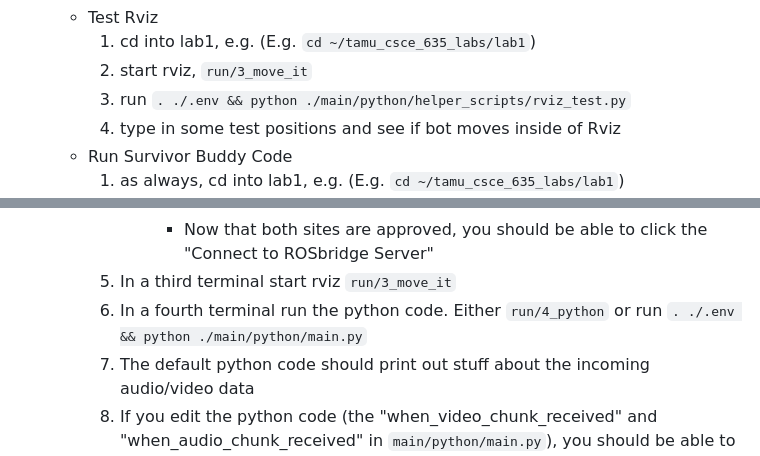
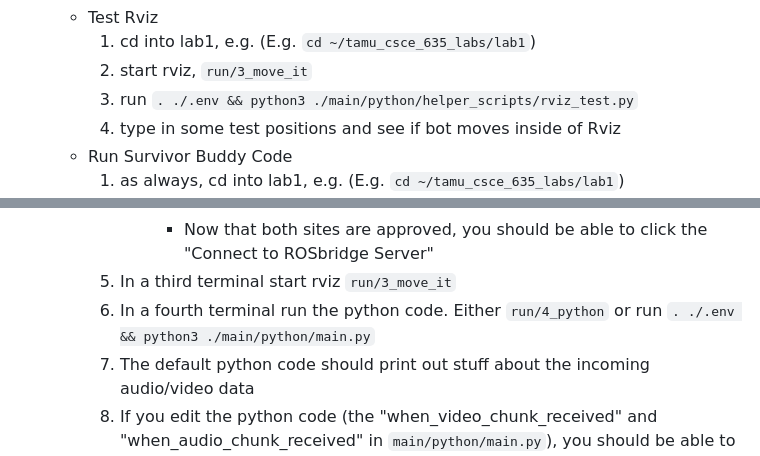
Before and after one commit to jeff-hykin/survivor_buddy, a Markdown page: instructions/week1.md, 2 parts joined by grey strips. Drawn GitHub-style.

```diff
--- a/instructions/week1.md
+++ b/instructions/week1.md
@@ -59,7 +59,7 @@ In person by Fri Feb 9
     - Test Rviz
         1. cd into lab1, e.g. (E.g. `cd ~/tamu_csce_635_labs/lab1`)
         2. start rviz, `run/3_move_it`
-        3. run `. ./.env && python ./main/python/helper_scripts/rviz_test.py`
+        3. run `. ./.env && python3 ./main/python/helper_scripts/rviz_test.py`
         4. type in some test positions and see if bot moves inside of Rviz
     - Run Survivor Buddy Code
         1. as always, cd into lab1, e.g. (E.g. `cd ~/tamu_csce_635_labs/lab1`)
@@ -77,7 +77,7 @@ In person by Fri Feb 9
                 - Try switching the camera toggle, and follow the instructions in the log
                 - Now that both sites are approved, you should be able to click the "Connect to ROSbridge Server"
         5. In a third terminal start rviz `run/3_move_it`
-        6. In a fourth terminal run the python code. Either `run/4_python` or run `. ./.env && python ./main/python/main.py`
+        6. In a fourth terminal run the python code. Either `run/4_python` or run `. ./.env && python3 ./main/python/main.py`
         7. The default python code should print out stuff about the incoming audio/video data
         8. If you edit the python code (the "when_video_chunk_received" and "when_audio_chunk_received" in `main/python/main.py`), you should be able to use `Robot.move_towards_positions()` to make the robot in rviz move around.
 - Tasks
```
